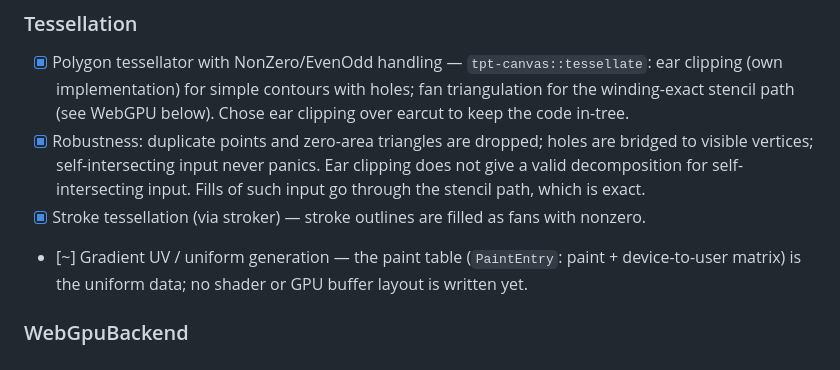
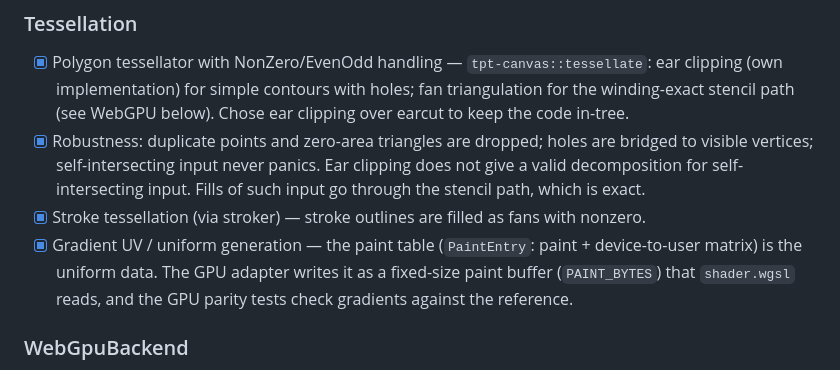
Before and after one commit to tpt-solutions/tpt-canvas, a Markdown page: TODO.md, the part around the change. Rendered like a GitHub page.

Commit message:
Close the gradient uniform TODO: the GPU paint buffer is written and tested

```diff
--- a/TODO.md
+++ b/TODO.md
@@ -97,7 +97,7 @@ Legend: `[x]` done and tested · `[~]` partly done (note says what is missing)
 - [x] Polygon tessellator with NonZero/EvenOdd handling — `tpt-canvas::tessellate`: ear clipping (own implementation) for simple contours with holes; fan triangulation for the winding-exact stencil path (see WebGPU below). Chose ear clipping over earcut to keep the code in-tree.
 - [x] Robustness: duplicate points and zero-area triangles are dropped; holes are bridged to visible vertices; self-intersecting input never panics. Ear clipping does not give a valid decomposition for self-intersecting input. Fills of such input go through the stencil path, which is exact.
 - [x] Stroke tessellation (via stroker) — stroke outlines are filled as fans with nonzero.
-- [~] Gradient UV / uniform generation — the paint table (`PaintEntry`: paint + device-to-user matrix) is the uniform data; no shader or GPU buffer layout is written yet.
+- [x] Gradient UV / uniform generation — the paint table (`PaintEntry`: paint + device-to-user matrix) is the uniform data. The GPU adapter writes it as a fixed-size paint buffer (`PAINT_BYTES`) that `shader.wgsl` reads, and the GPU parity tests check gradients against the reference.
 ### WebGpuBackend
 - [x] Vertex/index buffer + draw-command list output (headless, no GPU needed) — `tpt-canvas-webgpu`. Stencil-then-cover commands. A CPU executor (`reference::execute`) runs the same commands, and parity tests check it against the raster backend.
 - [~] Stencil-buffer clip system (push/pop nesting) — clips are mask layers computed the same way and AND-ed with their parent, not literal stencil bits. Same semantics; a GPU adapter decides how to store the layers.
```
